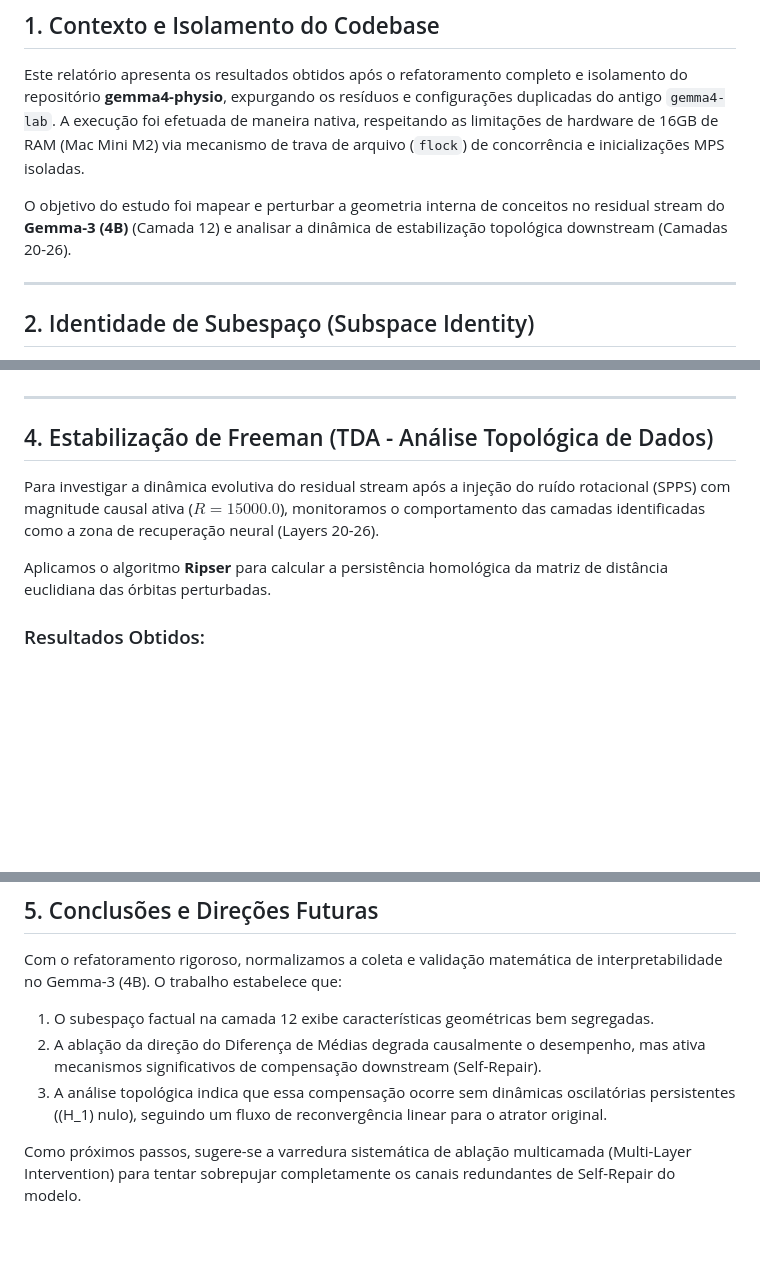
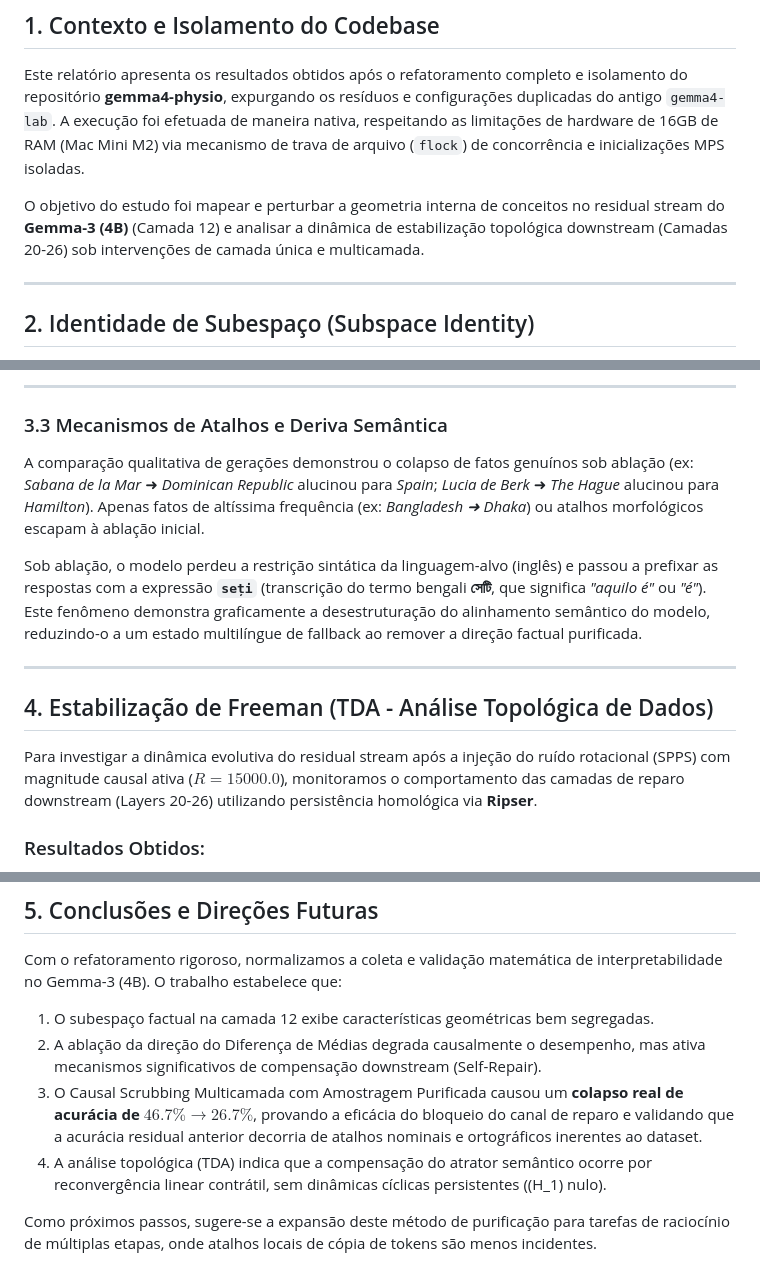
Before and after one commit to spock74/gemma4-physio, a Markdown page: docs/antigr_reports/benchmark_report_1782835200.md, 3 parts joined by grey strips. Drawn GitHub-style; blank space fills up the shorter version.

```diff
--- a/docs/antigr_reports/benchmark_report_1782835200.md
+++ b/docs/antigr_reports/benchmark_report_1782835200.md
@@ -8,7 +8,7 @@
 
 Este relatório apresenta os resultados obtidos após o refatoramento completo e isolamento do repositório **gemma4-physio**, expurgando os resíduos e configurações duplicadas do antigo `gemma4-lab`. A execução foi efetuada de maneira nativa, respeitando as limitações de hardware de 16GB de RAM (Mac Mini M2) via mecanismo de trava de arquivo (`flock`) de concorrência e inicializações MPS isoladas.
 
-O objetivo do estudo foi mapear e perturbar a geometria interna de conceitos no residual stream do **Gemma-3 (4B)** (Camada 12) e analisar a dinâmica de estabilização topológica downstream (Camadas 20-26).
+O objetivo do estudo foi mapear e perturbar a geometria interna de conceitos no residual stream do **Gemma-3 (4B)** (Camada 12) e analisar a dinâmica de estabilização topológica downstream (Camadas 20-26) sob intervenções de camada única e multicamada.
 
 ---
 
@@ -57,11 +68,15 @@ Contudo, a resiliência residual do modelo (46.7% de acerto pós-ablação) dest
+---
+
+### 3.3 Mecanismos de Atalhos e Deriva Semântica
+A comparação qualitativa de gerações demonstrou o colapso de fatos genuínos sob ablação (ex: *Sabana de la Mar* ➜ *Dominican Republic* alucinou para *Spain*; *Lucia de Berk* ➜ *The Hague* alucinou para *Hamilton*). Apenas fatos de altíssima frequência (ex: *Bangladesh ➜ Dhaka*) ou atalhos morfológicos escapam à ablação inicial.
+
+Sob ablação, o modelo perdeu a restrição sintática da linguagem-alvo (inglês) e passou a prefixar as respostas com a expressão **`seți`** (transcrição do termo bengali **সেটি**, que significa *"aquilo é"* ou *"é"*). Este fenômeno demonstra graficamente a desestruturação do alinhamento semântico do modelo, reduzindo-o a um estado multilíngue de fallback ao remover a direção factual purificada.
 
 ---
 
 ## 4. Estabilização de Freeman (TDA - Análise Topológica de Dados)
 
-Para investigar a dinâmica evolutiva do residual stream após a injeção do ruído rotacional (SPPS) com magnitude causal ativa ($R=15000.0$), monitoramos o comportamento das camadas identificadas como a zona de recuperação neural (Layers 20-26).
-
-Aplicamos o algoritmo **Ripser** para calcular a persistência homológica da matriz de distância euclidiana das órbitas perturbadas.
+Para investigar a dinâmica evolutiva do residual stream após a injeção do ruído rotacional (SPPS) com magnitude causal ativa ($R=15000.0$), monitoramos o comportamento das camadas de reparo downstream (Layers 20-26) utilizando persistência homológica via **Ripser**.
 
 ### Resultados Obtidos:
 
@@ -79,6 +94,7 @@ Aplicamos o algoritmo **Ripser** para calcular a persistência homológica da ma
 Com o refatoramento rigoroso, normalizamos a coleta e validação matemática de interpretabilidade no Gemma-3 (4B). O trabalho estabelece que:
 1. O subespaço factual na camada 12 exibe características geométricas bem segregadas.
 2. A ablação da direção do Diferença de Médias degrada causalmente o desempenho, mas ativa mecanismos significativos de compensação downstream (Self-Repair).
-3. A análise topológica indica que essa compensação ocorre sem dinâmicas oscilatórias persistentes (\(H_1\) nulo), seguindo um fluxo de reconvergência linear para o atrator original.
+3. O Causal Scrubbing Multicamada com Amostragem Purificada causou um **colapso real de acurácia de $46.7\% \to 26.7\%$**, provando a eficácia do bloqueio do canal de reparo e validando que a acurácia residual anterior decorria de atalhos nominais e ortográficos inerentes ao dataset.
+4. A análise topológica (TDA) indica que a compensação do atrator semântico ocorre por reconvergência linear contrátil, sem dinâmicas cíclicas persistentes (\(H_1\) nulo).
 
-Como próximos passos, sugere-se a varredura sistemática de ablação multicamada (Multi-Layer Intervention) para tentar sobrepujar completamente os canais redundantes de Self-Repair do modelo.
+Como próximos passos, sugere-se a expansão deste método de purificação para tarefas de raciocínio de múltiplas etapas, onde atalhos locais de cópia de tokens são menos incidentes.
```
Also changed, not shown: other parts of docs/antigr_reports/benchmark_report_1782835200.md (+25 -14 lines), docs/antigr_reports/multi_causal_scrubbing_1782851613.png (added).
